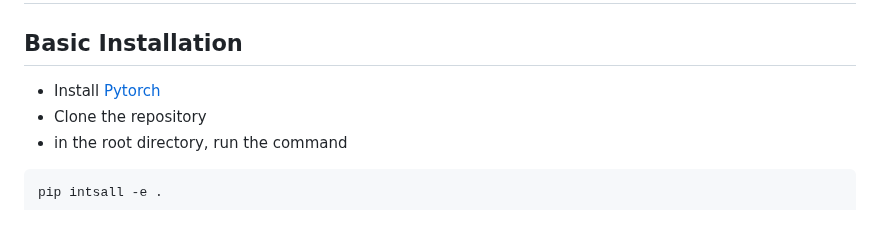
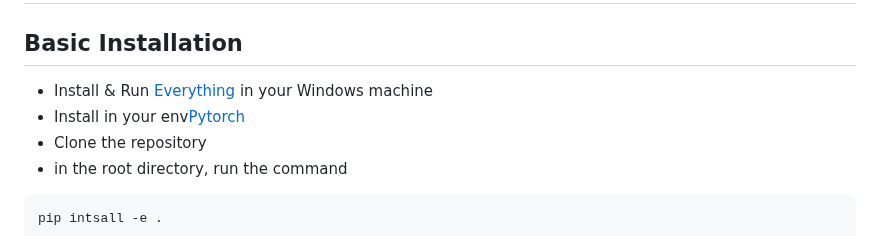
Before and after one commit to 0ssamaak0/CLIPPyX, a Markdown page: README.md, the part around the change. Drawn GitHub-style.

```diff
--- a/README.md
+++ b/README.md
@@ -37,7 +37,8 @@ CLIPPyX server receives the search query from the UI, then it queries the collec
 
 # Getting Started
 ## Basic Installation
-- Install [Pytorch](https://pytorch.org/)
+- Install & Run [Everything](https://www.voidtools.com/) in your Windows machine
+- Install in your env[Pytorch](https://pytorch.org/)
 - Clone the repository
 - in the root directory, run the command
 
```
